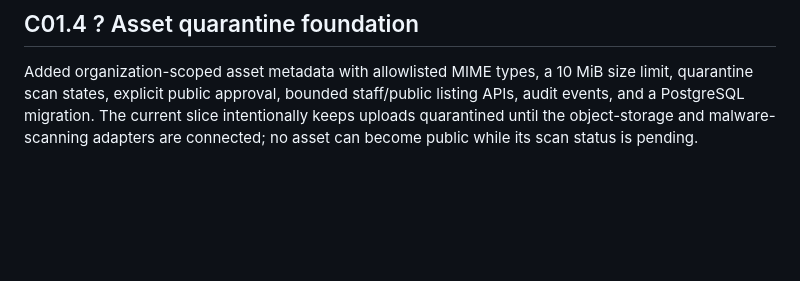
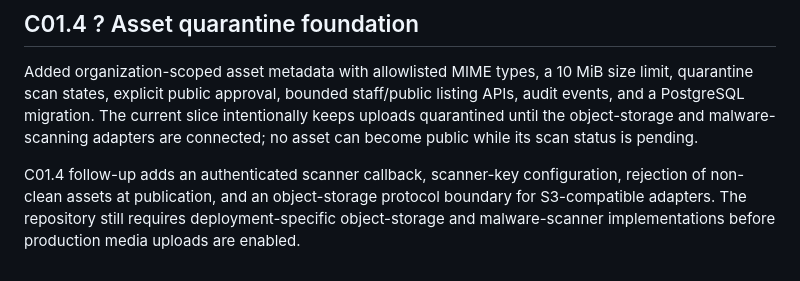
Before and after one commit to viviztech/edp, a Markdown page: docs/sdlc/milestone-02-report.md, the part around the change. Drawn GitHub-style; blank space fills up the shorter version.

Commit message:
docs: record asset scanner boundary

```diff
--- a/docs/sdlc/milestone-02-report.md
+++ b/docs/sdlc/milestone-02-report.md
@@ -24,3 +24,6 @@ Implemented localized News, Events, FAQ, and Testimonials with bounded public li
 ## C01.4 ? Asset quarantine foundation
 
 Added organization-scoped asset metadata with allowlisted MIME types, a 10 MiB size limit, quarantine scan states, explicit public approval, bounded staff/public listing APIs, audit events, and a PostgreSQL migration. The current slice intentionally keeps uploads quarantined until the object-storage and malware-scanning adapters are connected; no asset can become public while its scan status is pending.
+
+
+C01.4 follow-up adds an authenticated scanner callback, scanner-key configuration, rejection of non-clean assets at publication, and an object-storage protocol boundary for S3-compatible adapters. The repository still requires deployment-specific object-storage and malware-scanner implementations before production media uploads are enabled.
```
